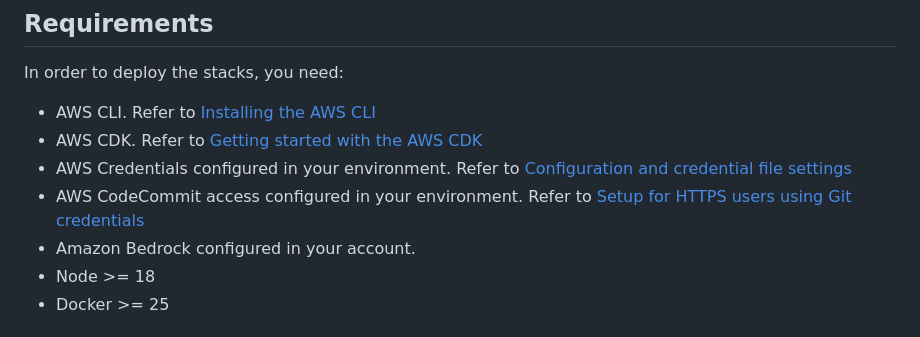
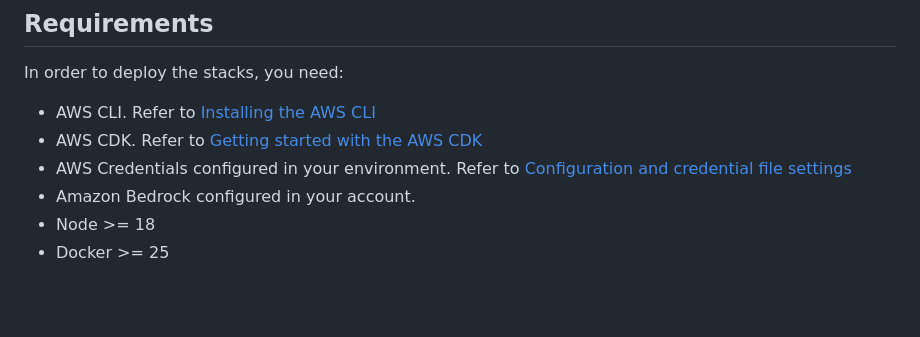
Before and after one commit to cristian-ad/financial-assistant-chatbot, a Markdown page: src/README.md, the part around the change. GitHub-like rendering; blank space fills up the shorter version.

```diff
--- a/src/README.md
+++ b/src/README.md
@@ -12,7 +12,6 @@ In order to deploy the stacks, you need:
 - AWS CDK. Refer to [Getting started with the AWS CDK](https://docs.aws.amazon.com/cdk/v2/guide/getting_started.html)
 - AWS Credentials configured in your environment. Refer to
   [Configuration and credential file settings](https://docs.aws.amazon.com/cli/latest/userguide/cli-configure-files.html)
-- AWS CodeCommit access configured in your environment. Refer to [Setup for HTTPS users using Git credentials](https://docs.aws.amazon.com/codecommit/latest/userguide/setting-up-gc.html)
 - Amazon Bedrock configured in your account.
 - Node >= 18
 - Docker >= 25
```
